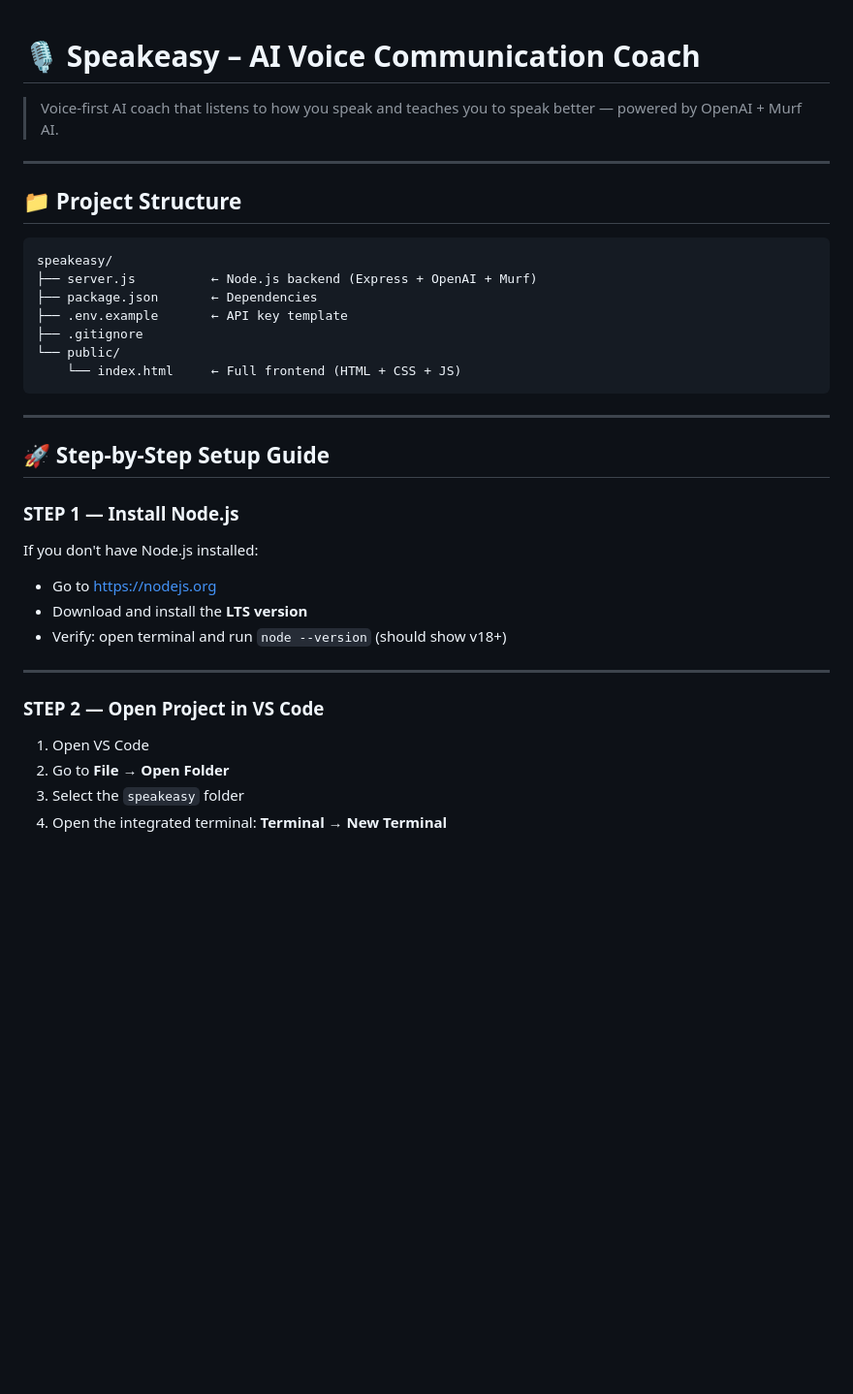
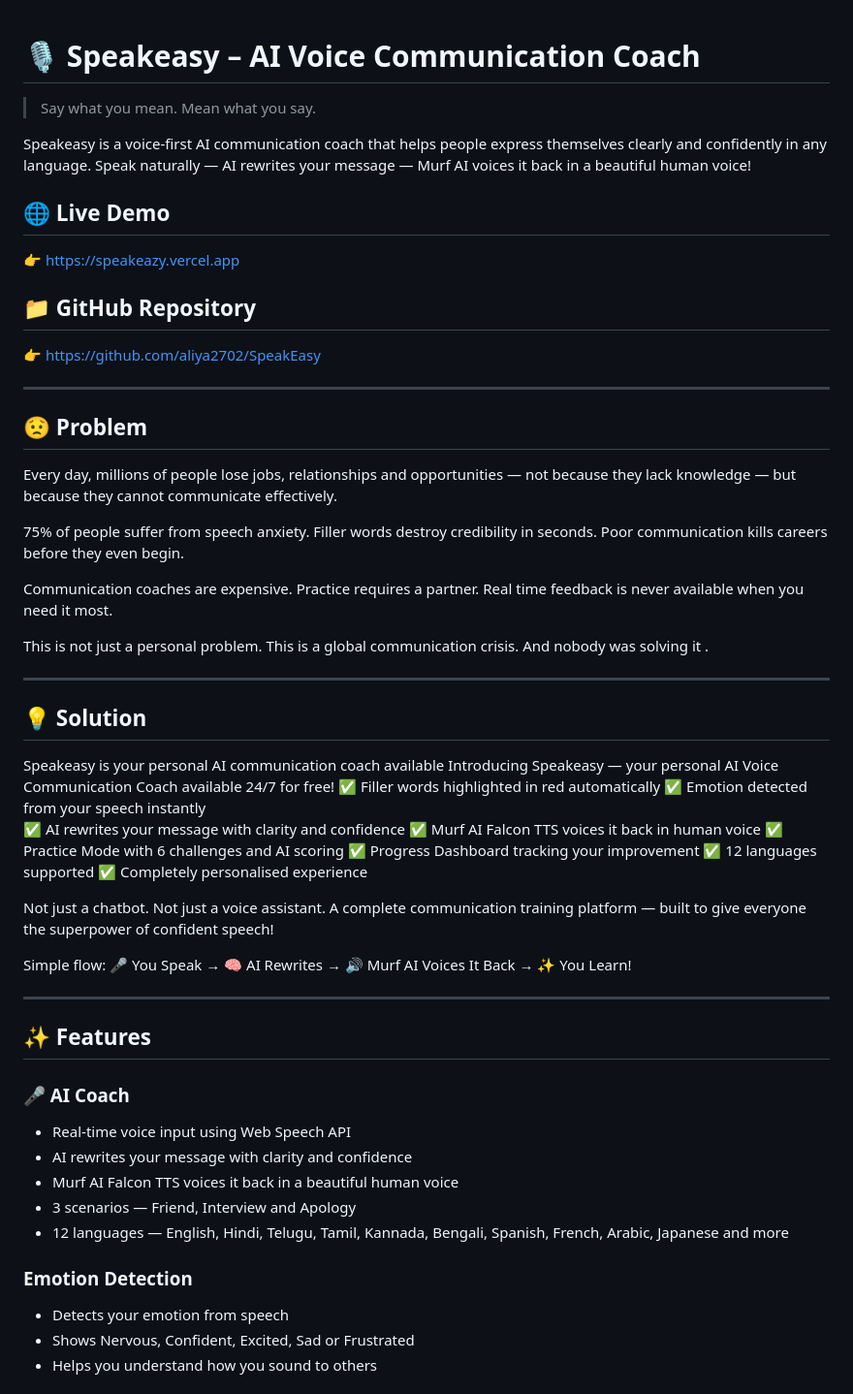
Before and after one commit to aliya2702/SpeakEasy, a Markdown page: README.md, the part around one of its changes. Shown at 97% size. GitHub-like rendering; blank space fills up the shorter version.

````diff
--- a/README.md
+++ b/README.md
@@ -1,35 +1,73 @@
 # 🎙️ Speakeasy – AI Voice Communication Coach
+> Say what you mean. Mean what you say.
 
-> Voice-first AI coach that listens to how you speak and teaches you to speak better — powered by OpenAI + Murf AI.
+Speakeasy is a voice-first AI communication coach that helps people
+express themselves clearly and confidently in any language.
+Speak naturally — AI rewrites your message — Murf AI voices it back
+in a beautiful human voice!
+
+
+## 🌐 Live Demo
+👉 https://speakeazy.vercel.app
+
+## 📁 GitHub Repository
+👉 https://github.com/aliya2702/SpeakEasy
 
 ---
 
-## 📁 Project Structure
+## 😟 Problem
+Every day, millions of people lose jobs, relationships and
+opportunities — not because they lack knowledge —
+but because they cannot communicate effectively.
 
-```
-speakeasy/
-├── server.js          ← Node.js backend (Express + OpenAI + Murf)
-├── package.json       ← Dependencies
-├── .env.example       ← API key template
-├── .gitignore
-└── public/
-    └── index.html     ← Full frontend (HTML + CSS + JS)
-```
+75% of people suffer from speech anxiety.
+Filler words destroy credibility in seconds.
+Poor communication kills careers before they even begin.
+
+Communication coaches are expensive.
+Practice requires a partner.
+Real time feedback is never available when you need it most.
+
+This is not just a personal problem.
+This is a global communication crisis.
+And nobody was solving it .
 
 ---
 
-## 🚀 Step-by-Step Setup Guide
+## 💡 Solution
+Speakeasy is your personal AI communication coach available
+Introducing Speakeasy — your personal AI Voice
+Communication Coach available 24/7 for free!
+✅ Filler words highlighted in red automatically
+✅ Emotion detected from your speech instantly
+✅ AI rewrites your message with clarity and confidence
+✅ Murf AI Falcon TTS voices it back in human voice
+✅ Practice Mode with 6 challenges and AI scoring
+✅ Progress Dashboard tracking your improvement
+✅ 12 languages supported
+✅ Completely personalised experience
 
-### STEP 1 — Install Node.js
-If you don't have Node.js installed:
-- Go to https://nodejs.org
-- Download and install the **LTS version**
-- Verify: open terminal and run `node --version` (should show v18+)
+Not just a chatbot. Not just a voice assistant.
+A complete communication training platform —
+built to give everyone the superpower of confident speech!
+
+Simple flow:
+🎤 You Speak → 🧠 AI Rewrites → 🔊 Murf AI Voices It Back → ✨ You Learn!
 
 ---
 
-### STEP 2 — Open Project in VS Code
-1. Open VS Code
-2. Go to **File → Open Folder**
-3. Select the `speakeasy` folder
-4. Open the integrated terminal: **Terminal → New Terminal**
+## ✨ Features
+
+### 🎤 AI Coach
+- Real-time voice input using Web Speech API
+- AI rewrites your message with clarity and confidence
+- Murf AI Falcon TTS voices it back in a beautiful human voice
+- 3 scenarios — Friend, Interview and Apology
+- 12 languages — English, Hindi, Telugu, Tamil, Kannada,
+  Bengali, Spanish, French, Arabic, Japanese and more
+
+###  Emotion Detection
+- Detects your emotion from speech
+- Shows Nervous, Confident, Excited, Sad or Frustrated
+- Helps you understand how you sound to others
+
````
Also changed, not shown: other parts of README.md (+81 -101 lines).
